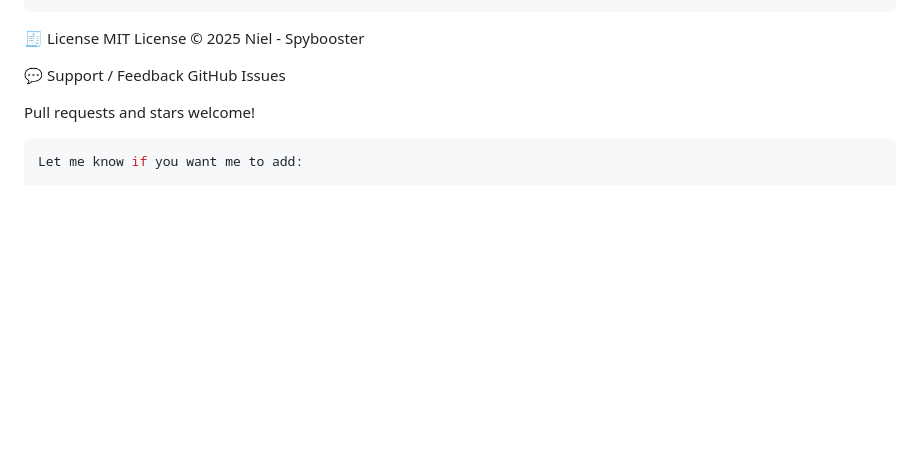
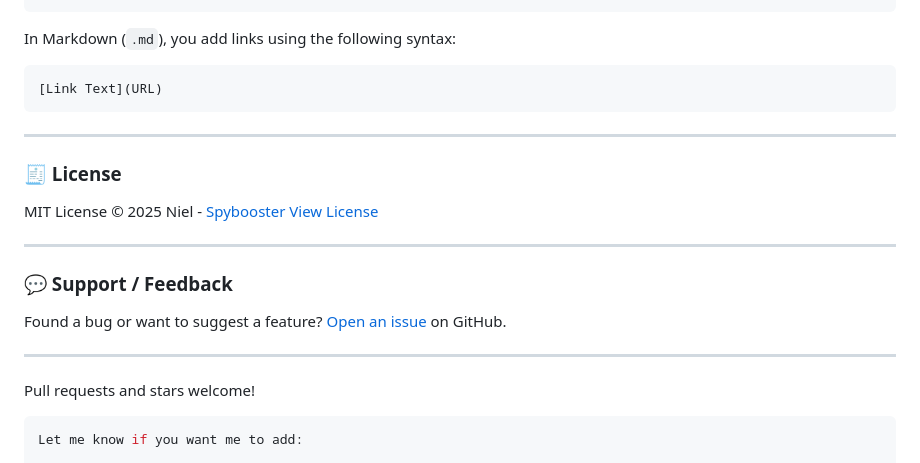
Before and after one commit to niel-blanca/signature-pad-js, a Markdown page: README.md, the part around the change. Rendered like a GitHub page; blank space fills up the shorter version.

````diff
--- a/README.md
+++ b/README.md
@@ -127,11 +127,25 @@ signature-pad-js/
 └── README.md
 ```
 
-🧾 License
-MIT License © 2025 Niel - Spybooster
+In Markdown (`.md`), you add links using the following syntax:
 
-💬 Support / Feedback
-GitHub Issues
+```md
+[Link Text](URL)
+```
+---
+
+### 🧾 License
+
+MIT License © 2025 Niel - [Spybooster](https://github.com/Spybooster/signature-pad-js)
+[View License](https://opensource.org/licenses/MIT)
+
+---
+
+### 💬 Support / Feedback
+
+Found a bug or want to suggest a feature? [Open an issue](https://github.com/Spybooster/signature-pad-js/issues) on GitHub.
+
+---
 
 Pull requests and stars welcome!
 ```yaml
````
